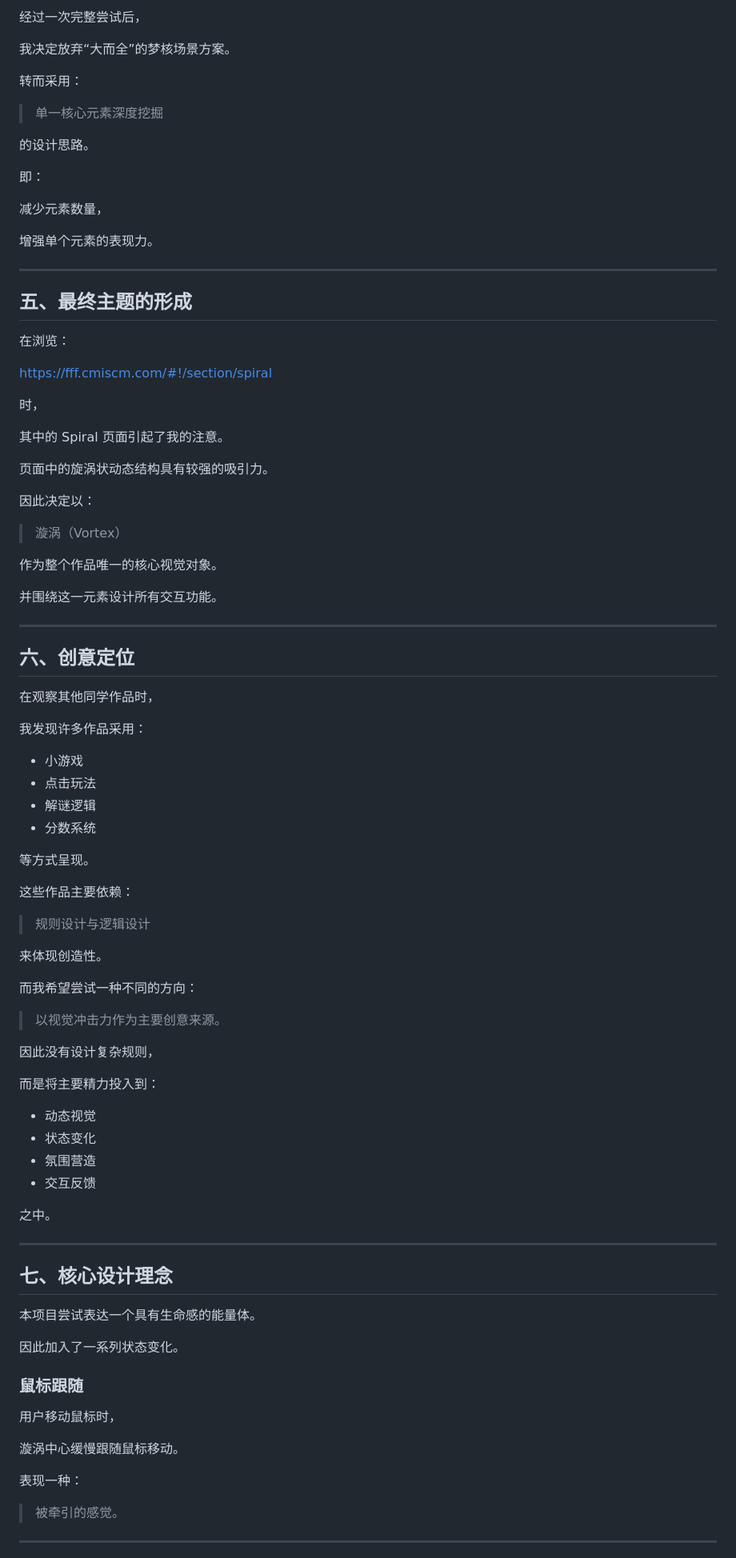
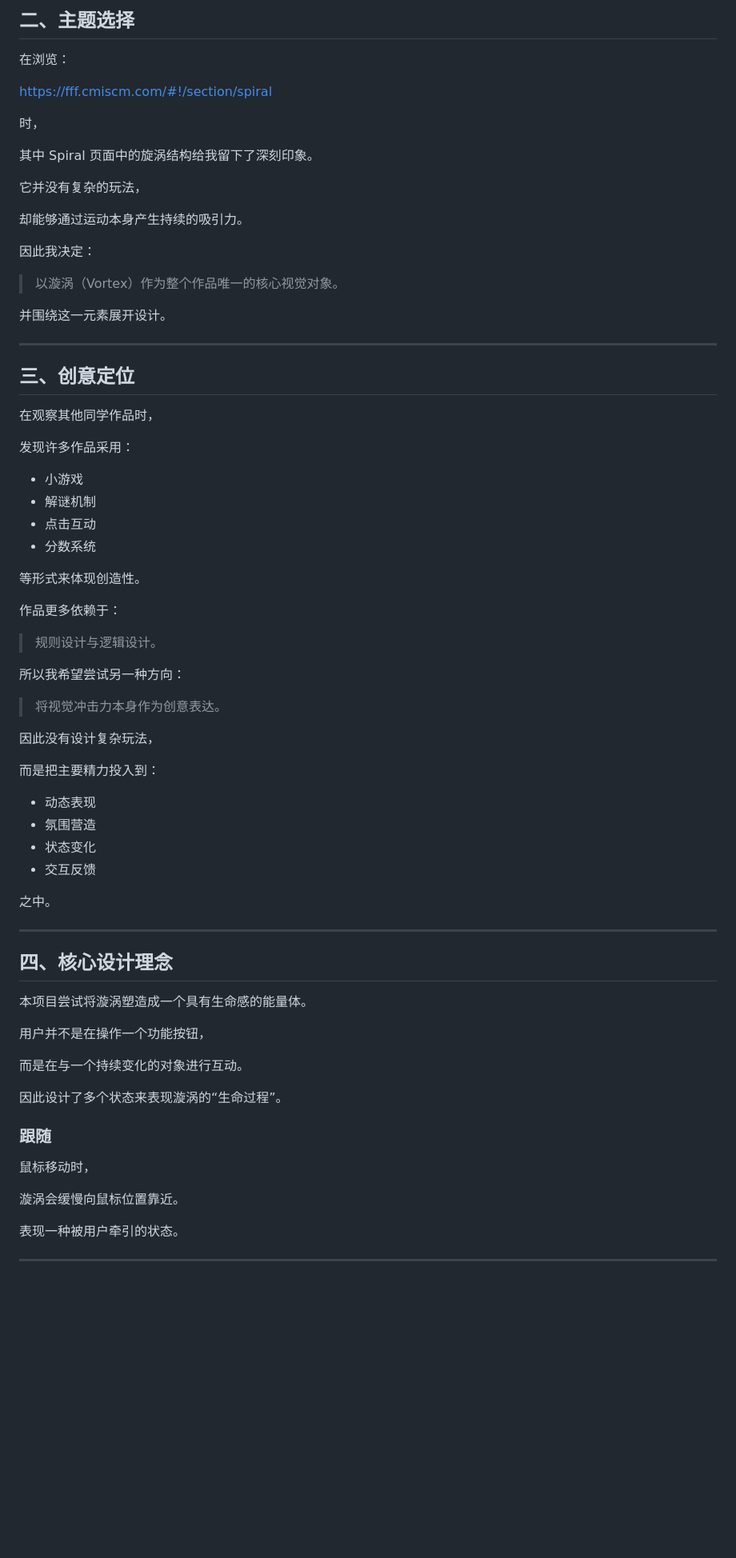
Before and after one commit to surfinp3p/pulse-vortex, a Markdown page: DESIGN_THOUGHT.md, the part around one of its changes. Shown at 80% size. Drawn GitHub-style; blank space fills up the shorter version.

```diff
--- a/DESIGN_THOUGHT.md
+++ b/DESIGN_THOUGHT.md
@@ -119,22 +38,4 @@
-经过一次完整尝试后，
-
-我决定放弃“大而全”的梦核场景方案。
-
-转而采用：
-
-> 单一核心元素深度挖掘
-
-的设计思路。
-
-即：
-
-减少元素数量，
-
-增强单个元素的表现力。
-
----
-
-## 五、最终主题的形成
+## 二、主题选择
 
 在浏览：
 
@@ -142,71 +43,71 @@
 
 时，
 
-其中的 Spiral 页面引起了我的注意。
+其中 Spiral 页面中的旋涡结构给我留下了深刻印象。
 
-页面中的旋涡状动态结构具有较强的吸引力。
+它并没有复杂的玩法，
 
-因此决定以：
+却能够通过运动本身产生持续的吸引力。
 
-> 漩涡（Vortex）
+因此我决定：
 
-作为整个作品唯一的核心视觉对象。
+> 以漩涡（Vortex）作为整个作品唯一的核心视觉对象。
 
-并围绕这一元素设计所有交互功能。
+并围绕这一元素展开设计。
 
 ---
 
-## 六、创意定位
+## 三、创意定位
 
 在观察其他同学作品时，
 
-我发现许多作品采用：
+发现许多作品采用：
 
 - 小游戏
-- 点击玩法
-- 解谜逻辑
+- 解谜机制
+- 点击互动
 - 分数系统
 
-等方式呈现。
+等形式来体现创造性。
 
-这些作品主要依赖：
+作品更多依赖于：
 
-> 规则设计与逻辑设计
+> 规则设计与逻辑设计。
 
-来体现创造性。
+所以我希望尝试另一种方向：
 
-而我希望尝试一种不同的方向：
+> 将视觉冲击力本身作为创意表达。
 
-> 以视觉冲击力作为主要创意来源。
+因此没有设计复杂玩法，
 
-因此没有设计复杂规则，
+而是把主要精力投入到：
 
-而是将主要精力投入到：
-
-- 动态视觉
+- 动态表现
+- 氛围营造
 - 状态变化
-- 氛围营造
 - 交互反馈
 
 之中。
 
 ---
 
-## 七、核心设计理念
+## 四、核心设计理念
 
-本项目尝试表达一个具有生命感的能量体。
+本项目尝试将漩涡塑造成一个具有生命感的能量体。
 
-因此加入了一系列状态变化。
+用户并不是在操作一个功能按钮，
 
-### 鼠标跟随
+而是在与一个持续变化的对象进行互动。
 
-用户移动鼠标时，
+因此设计了多个状态来表现漩涡的“生命过程”。
 
-漩涡中心缓慢跟随鼠标移动。
+### 跟随
 
-表现一种：
+鼠标移动时，
 
-> 被牵引的感觉。
+漩涡会缓慢向鼠标位置靠近。
+
+表现一种被用户牵引的状态。
 
 ---
 
```
Also changed, not shown: other parts of DESIGN_THOUGHT.md (+26 -115 lines), ISSUES_AND_SOLUTIONS.md (added, +299 -0 lines).
